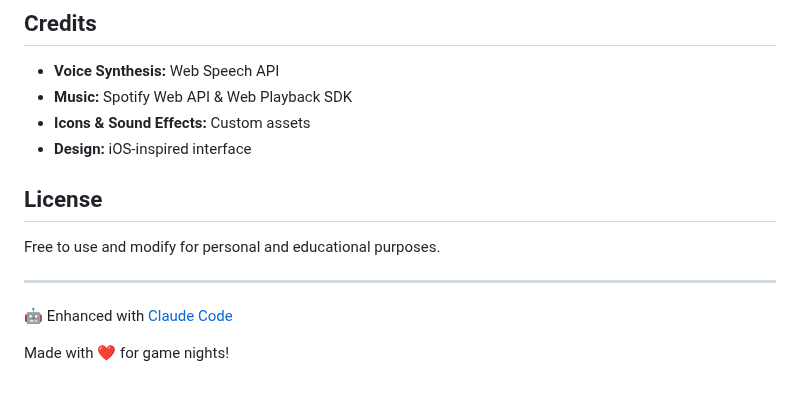
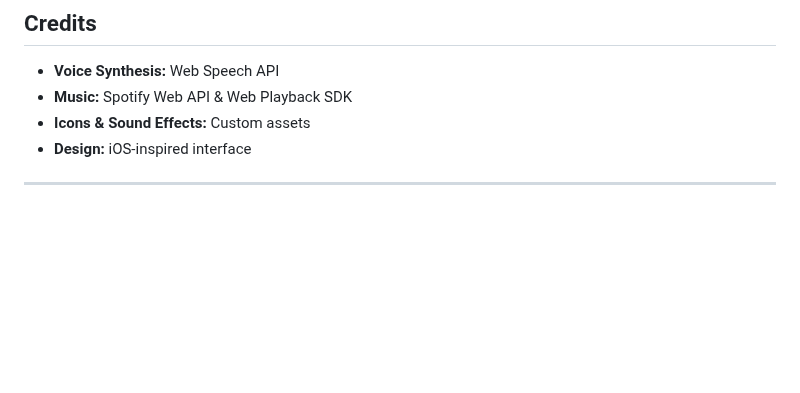
Before and after one commit to Pecas-Dev/Twister, a Markdown page: README.md, the part around the change. Rendered like a GitHub page; blank space fills up the shorter version.

```diff
--- a/README.md
+++ b/README.md
@@ -239,12 +239,4 @@ Feel free to fork and improve! Some ideas:
 - **Icons & Sound Effects:** Custom assets
 - **Design:** iOS-inspired interface
 
-## License
-
-Free to use and modify for personal and educational purposes.
-
 ---
-
-🤖 Enhanced with [Claude Code](https://claude.com/claude-code)
-
-Made with ❤️ for game nights!
```
